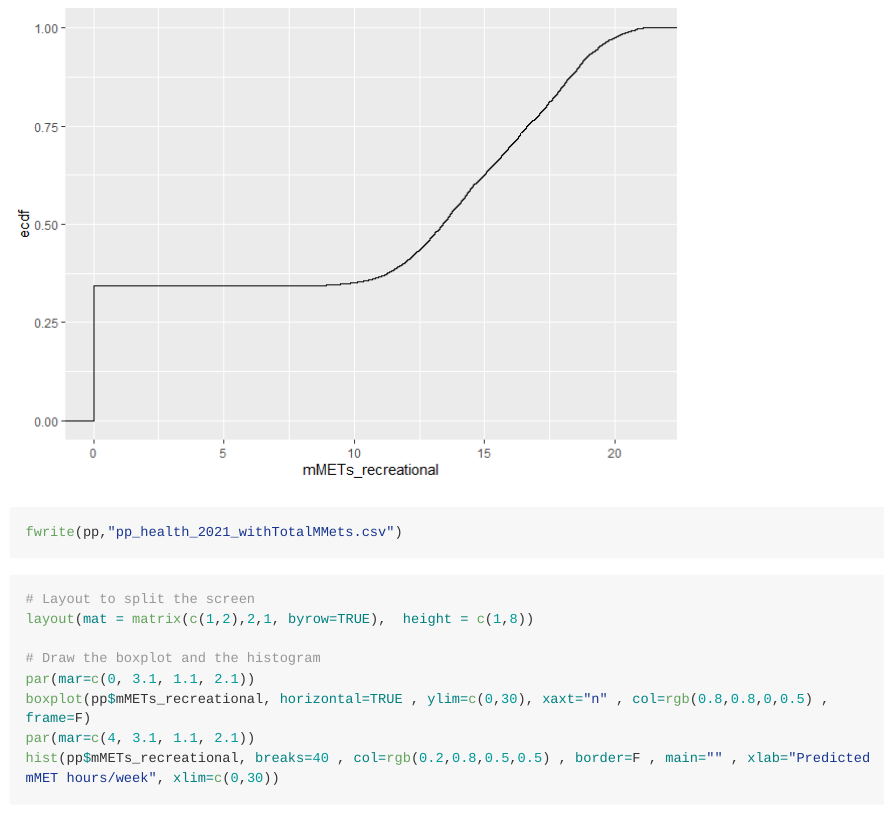
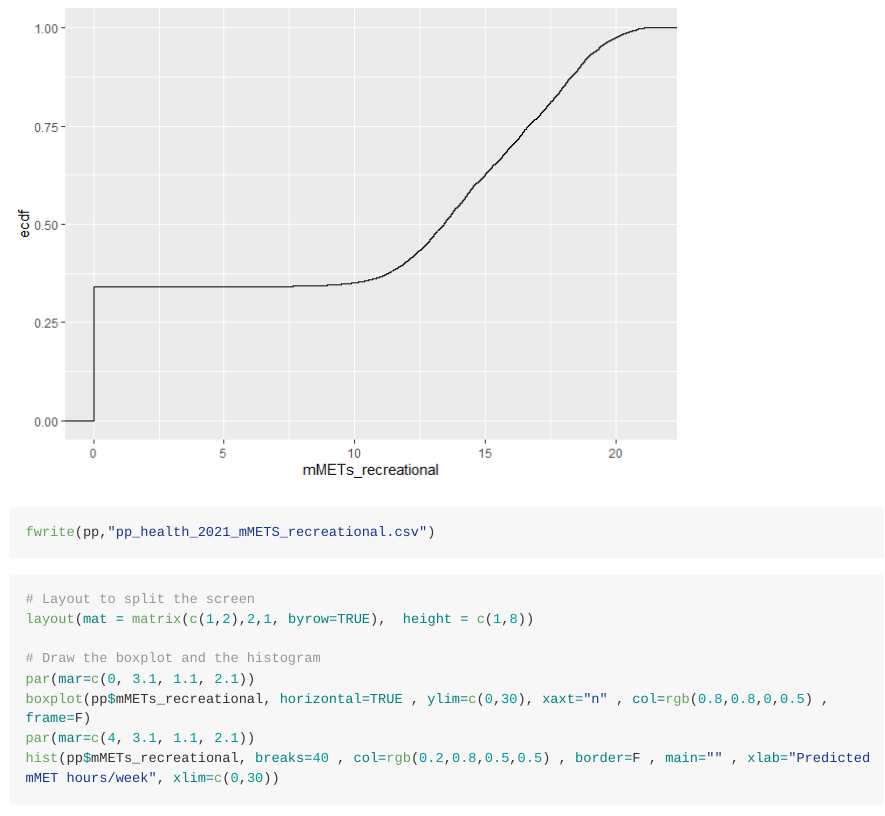
Before and after one commit to jibeproject/physical-activity-Melbourne, a Quarto document (jibe-melbourne-physical-activity/jibe-melbourne-physical-activity.qmd): the page in a window 1100 px wide, from 10530 px down. The pictures show the output file jibe-melbourne-physical-activity/jibe-melbourne-physical-activity.md that the author committed with the source, drawn offline in the style of GitHub; long lines of code are wrapped.

Commit message:
added in boxplot graphic and corrected a naming inconsistency

````diff
--- a/jibe-melbourne-physical-activity/jibe-melbourne-physical-activity.qmd
+++ b/jibe-melbourne-physical-activity/jibe-melbourne-physical-activity.qmd
@@ -775,12 +775,13 @@ ggplot(pp)+stat_ecdf(aes(x=mMETs_recreational))
 ```{r}
 #| label: save-predicted-mMETS-synpop
 #| output: true
-fwrite(pp,"pp_health_2021_withTotalMMets.csv")
+fwrite(pp,"pp_health_2021_mMETS_recreational.csv")
 ```
 
 ```{r}
 #| label: boxplot-mMETs_recreational
 #| output: true
+
 # Layout to split the screen
 layout(mat = matrix(c(1,2),2,1, byrow=TRUE),  height = c(1,8))
 
````
Also changed, not shown: jibe-melbourne-physical-activity/jibe-melbourne-physical-activity.md, jibe-melbourne-physical-activity/jibe-melbourne-physical-activity_files/figure-commonmark/boxplot-mMETs_recreational-1.png (added), jibe-melbourne-physical-activity/jibe-melbourne-physical-activity_files/figure-commonmark/synpop-prediction-outputs-1.png.
